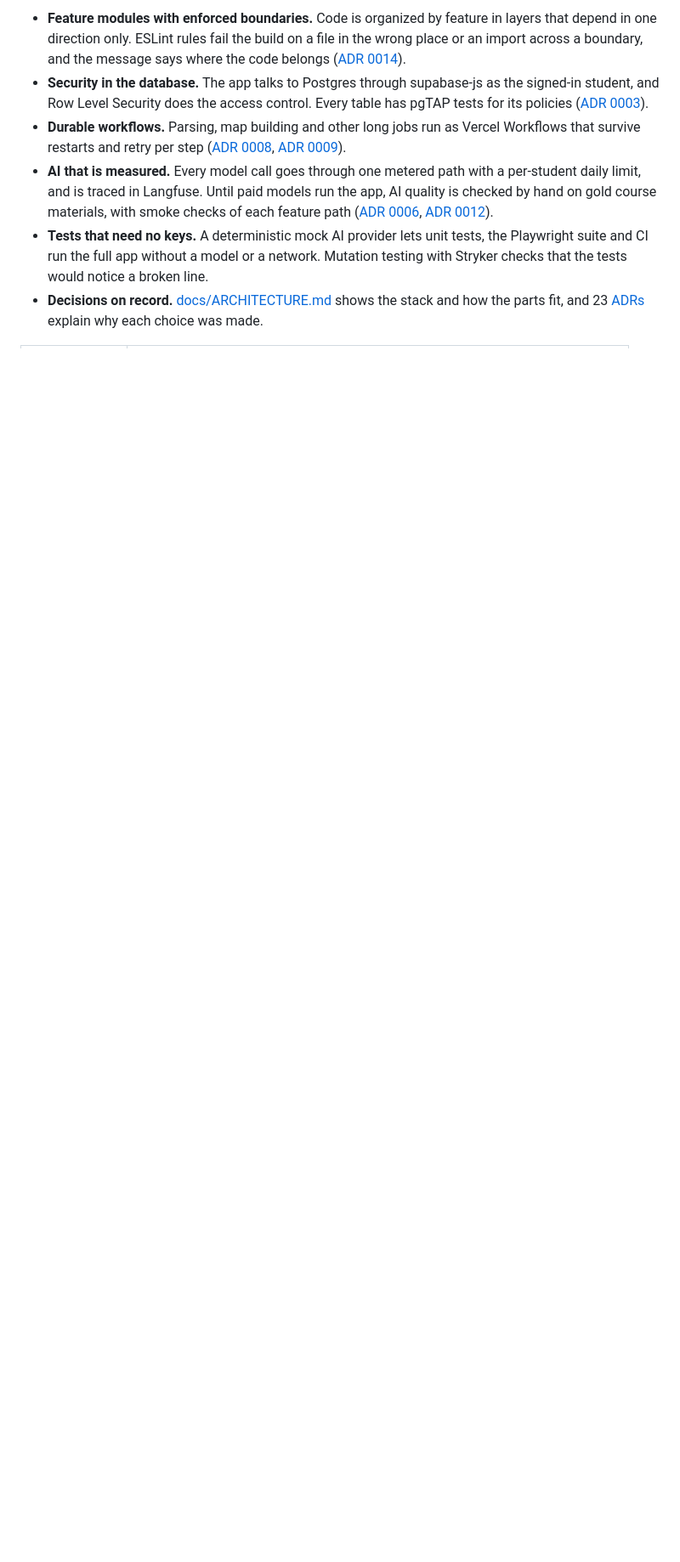
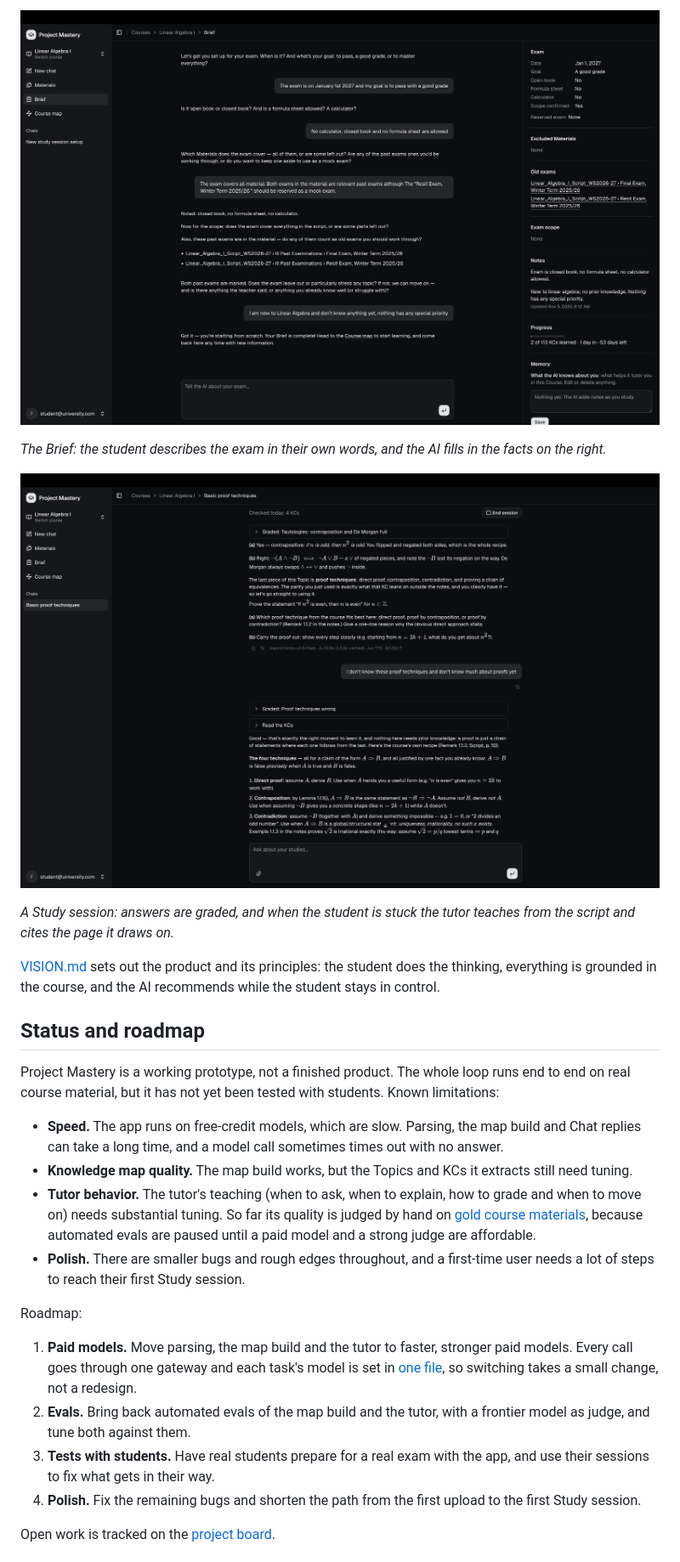
Before and after one commit to 69420pm/project-mastery, a Markdown page: README.md, the part around one of its changes. Shown at 85% size. Drawn GitHub-style; pictures changed too: docs/screenshots/brief.png (added), docs/screenshots/chat.png (added); blank space fills up the shorter version.

```diff
--- a/README.md
+++ b/README.md
@@ -26,7 +25,29 @@ Project Mastery is an AI tutor that helps university students master their cours
 
-- **Feature modules with enforced boundaries.** Code is organized by feature in layers that depend in one direction only. ESLint rules fail the build on a file in the wrong place or an import across a boundary, and the message says where the code belongs ([ADR 0014](docs/adr/0014-feature-modules-with-lint-boundaries.md)).
-- **Security in the database.** The app talks to Postgres through supabase-js as the signed-in student, and Row Level Security does the access control. Every table has pgTAP tests for its policies ([ADR 0003](docs/adr/0003-supabase-js-with-rls.md)).
-- **Durable workflows.** Parsing, map building and other long jobs run as Vercel Workflows that survive restarts and retry per step ([ADR 0008](docs/adr/0008-workflows-by-default.md), [ADR 0009](docs/adr/0009-durable-background-jobs.md)).
-- **AI that is measured.** Every model call goes through one metered path with a per-student daily limit, and is traced in Langfuse. Until paid models run the app, AI quality is checked by hand on gold course materials, with smoke checks of each feature path ([ADR 0006](docs/adr/0006-ai-cost.md), [ADR 0012](docs/adr/0012-ai-observability-and-evals.md)).
-- **Tests that need no keys.** A deterministic mock AI provider lets unit tests, the Playwright suite and CI run the full app without a model or a network. Mutation testing with Stryker checks that the tests would notice a broken line.
-- **Decisions on record.** [docs/ARCHITECTURE.md](docs/ARCHITECTURE.md) shows the stack and how the parts fit, and 23 [ADRs](docs/adr/) explain why each choice was made.
+![The Brief: a conversation about the exam beside the facts the AI recorded, such as date, goal, allowed aids and old exams](docs/screenshots/brief.png)
+
+_The Brief: the student describes the exam in their own words, and the AI fills in the facts on the right._
+
+![A tutoring Chat on proof techniques: the AI grades the student's answers and, when the student says they don't know proofs yet, teaches from the script and cites the page](docs/screenshots/chat.png)
+
+_A Study session: answers are graded, and when the student is stuck the tutor teaches from the script and cites the page it draws on._
+
+[VISION.md](VISION.md) sets out the product and its principles: the student does the thinking, everything is grounded in the course, and the AI recommends while the student stays in control.
+
+## Status and roadmap
+
+Project Mastery is a working prototype, not a finished product. The whole loop runs end to end on real course material, but it has not yet been tested with students. Known limitations:
+
+- **Speed.** The app runs on free-credit models, which are slow. Parsing, the map build and Chat replies can take a long time, and a model call sometimes times out with no answer.
+- **Knowledge map quality.** The map build works, but the Topics and KCs it extracts still need tuning.
+- **Tutor behavior.** The tutor's teaching (when to ask, when to explain, how to grade and when to move on) needs substantial tuning. So far its quality is judged by hand on [gold course materials](evals/gold/), because automated evals are paused until a paid model and a strong judge are affordable.
+- **Polish.** There are smaller bugs and rough edges throughout, and a first-time user needs a lot of steps to reach their first Study session.
+
+Roadmap:
+
+1. **Paid models.** Move parsing, the map build and the tutor to faster, stronger paid models. Every call goes through one gateway and each task's model is set in [one file](src/lib/ai/models.ts), so switching takes a small change, not a redesign.
+2. **Evals.** Bring back automated evals of the map build and the tutor, with a frontier model as judge, and tune both against them.
+3. **Tests with students.** Have real students prepare for a real exam with the app, and use their sessions to fix what gets in their way.
+4. **Polish.** Fix the remaining bugs and shorten the path from the first upload to the first Study session.
+
+Open work is tracked on the [project board](https://github.com/users/69420pm/projects/5).
+
```
Also changed, not shown: other parts of README.md (+31 -25 lines), docs/screenshots/map.png (added).
